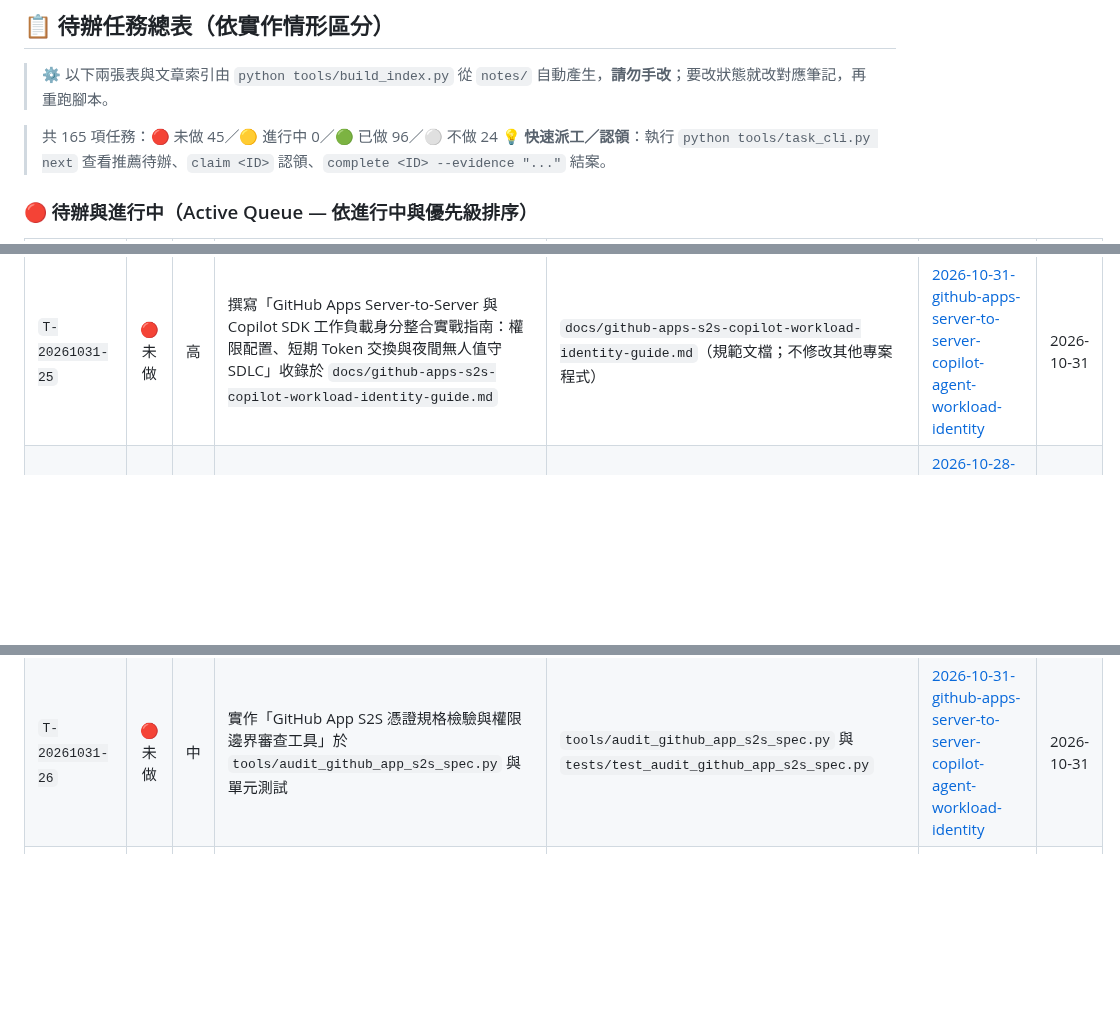
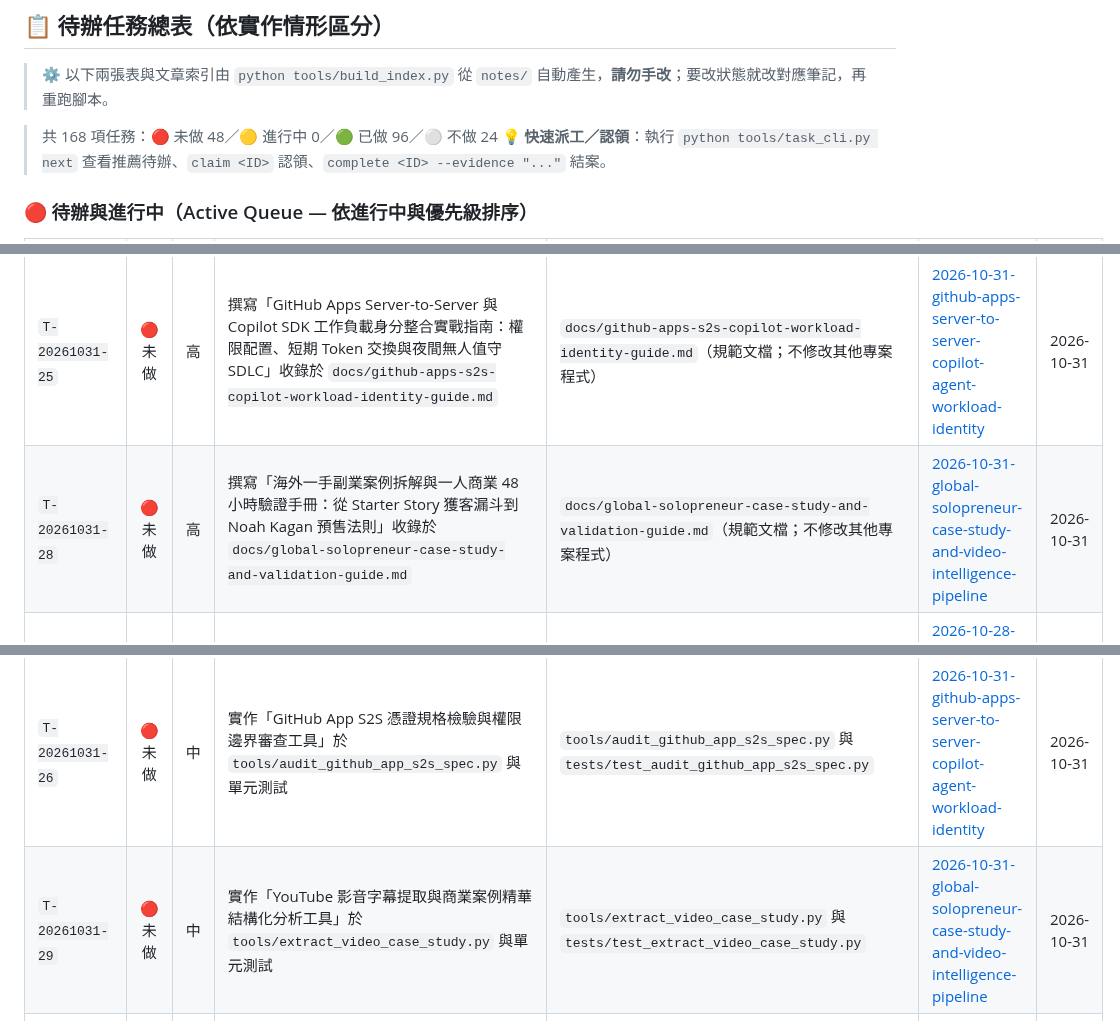
Before and after one commit to SanHsien/ai-inbox, a Markdown page: README.md, 3 parts joined by grey strips. Rendered like a GitHub page; blank space fills up the shorter version.

```diff
--- a/README.md
+++ b/README.md
@@ -39,7 +39,7 @@
 > ⚙️ 以下兩張表與文章索引由 `python tools/build_index.py` 從 `notes/` 自動產生，**請勿手改**；要改狀態就改對應筆記，再重跑腳本。
 
 <!-- BEGIN GENERATED: tasks -->
-> 共 165 項任務：🔴 未做 45／🟡 進行中 0／🟢 已做 96／⚪ 不做 24
+> 共 168 項任務：🔴 未做 48／🟡 進行中 0／🟢 已做 96／⚪ 不做 24
 > 💡 **快速派工／認領**：執行 `python tools/task_cli.py next` 查看推薦待辦、`claim <ID>` 認領、`complete <ID> --evidence "..."` 結案。
 
 ### 🔴 待辦與進行中（Active Queue — 依進行中與優先級排序）
@@ -61,6 +61,7 @@
 | `T-20261031-19` | 🔴 未做 | 高 | 撰寫「Zeabur OSS 與 Installer 自建私有 PaaS 落地手冊：K3s 單機安裝、K8s 無狀態架構與資料備份遷移」收錄於 `docs/zeabur-oss-self-hosted-paas-guide.md` | `docs/zeabur-oss-self-hosted-paas-guide.md`（規範文檔；不修改其他專案程式） | [2026-10-31-zeabur-oss-installer-self-hosted-paas](./notes/2026-10-31-zeabur-oss-installer-self-hosted-paas.md) | 2026-10-31 |
 | `T-20261031-22` | 🔴 未做 | 高 | 撰寫「VoiceStudio 本地 AI 聲音克隆與 Agent 語音管線落地規範：多引擎隔離、零樣本取樣標準與 MCP 整合」收錄於 `docs/voicestudio-local-voice-cloning-spec.md` | `docs/voicestudio-local-voice-cloning-spec.md`（規範文檔；不修改其他專案程式） | [2026-10-31-voicestudio-local-ai-voice-cloning-skill-pipeline](./notes/2026-10-31-voicestudio-local-ai-voice-cloning-skill-pipeline.md) | 2026-10-31 |
 | `T-20261031-25` | 🔴 未做 | 高 | 撰寫「GitHub Apps Server-to-Server 與 Copilot SDK 工作負載身分整合實戰指南：權限配置、短期 Token 交換與夜間無人值守 SDLC」收錄於 `docs/github-apps-s2s-copilot-workload-identity-guide.md` | `docs/github-apps-s2s-copilot-workload-identity-guide.md`（規範文檔；不修改其他專案程式） | [2026-10-31-github-apps-server-to-server-copilot-agent-workload-identity](./notes/2026-10-31-github-apps-server-to-server-copilot-agent-workload-identity.md) | 2026-10-31 |
+| `T-20261031-28` | 🔴 未做 | 高 | 撰寫「海外一手副業案例拆解與一人商業 48 小時驗證手冊：從 Starter Story 獲客漏斗到 Noah Kagan 預售法則」收錄於 `docs/global-solopreneur-case-study-and-validation-guide.md` | `docs/global-solopreneur-case-study-and-validation-guide.md`（規範文檔；不修改其他專案程式） | [2026-10-31-global-solopreneur-case-study-and-video-intelligence-pipeline](./notes/2026-10-31-global-solopreneur-case-study-and-video-intelligence-pipeline.md) | 2026-10-31 |
 | `T-20261028-02` | 🔴 未做 | 中 | 實作「外科手術式修改（Surgical Changes）Git 變更範圍審查工具」於 `tools/audit_surgical_diff.py` | `tools/audit_surgical_diff.py` 與 `tests/test_audit_surgical_diff.py` | [2026-10-28-karpathy-claude-md-four-rules-engineering-hardening](./notes/2026-10-28-karpathy-claude-md-four-rules-engineering-hardening.md) | 2026-10-28 |
 | `T-20261028-05` | 🔴 未做 | 中 | 撰寫「爆破半徑審查（Blast Radius Review）與核心 5 檔案門檻指南」收錄於 `docs/blast-radius-code-review-guide.md` | `docs/blast-radius-code-review-guide.md` | [2026-10-28-thorsten-ball-how-i-work-with-agents-2026](./notes/2026-10-28-thorsten-ball-how-i-work-with-agents-2026.md) | 2026-10-28 |
 | `T-20261028-08` | 🔴 未做 | 中 | 實作「feedback-desk 工單合規與交接契約外部裁判驗證器」於 `tools/verify_feedback_desk_contract.py` | `tools/verify_feedback_desk_contract.py` 與 `tests/test_verify_feedback_desk_contract.py` | [2026-10-28-feedback-desk-ai-agent-client-ticketing-handoff](./notes/2026-10-28-feedback-desk-ai-agent-client-ticketing-handoff.md) | 2026-10-28 |
@@ -76,6 +77,7 @@
 | `T-20261031-20` | 🔴 未做 | 中 | 實作「Zeabur OSS Kubernetes 資源合規與無狀態架構驗證工具」於 `tools/audit_zeabur_oss_k8s_spec.py` 與單元測試 | `tools/audit_zeabur_oss_k8s_spec.py` 與 `tests/test_audit_zeabur_oss_k8s_spec.py` | [2026-10-31-zeabur-oss-installer-self-hosted-paas](./notes/2026-10-31-zeabur-oss-installer-self-hosted-paas.md) | 2026-10-31 |
 | `T-20261031-23` | 🔴 未做 | 中 | 實作「本地聲音克隆音訊樣本特徵檢驗與合規審查工具」於 `tools/audit_voice_clone_sample.py` 與單元測試 | `tools/audit_voice_clone_sample.py` 與 `tests/test_audit_voice_clone_sample.py` | [2026-10-31-voicestudio-local-ai-voice-cloning-skill-pipeline](./notes/2026-10-31-voicestudio-local-ai-voice-cloning-skill-pipeline.md) | 2026-10-31 |
 | `T-20261031-26` | 🔴 未做 | 中 | 實作「GitHub App S2S 憑證規格檢驗與權限邊界審查工具」於 `tools/audit_github_app_s2s_spec.py` 與單元測試 | `tools/audit_github_app_s2s_spec.py` 與 `tests/test_audit_github_app_s2s_spec.py` | [2026-10-31-github-apps-server-to-server-copilot-agent-workload-identity](./notes/2026-10-31-github-apps-server-to-server-copilot-agent-workload-identity.md) | 2026-10-31 |
+| `T-20261031-29` | 🔴 未做 | 中 | 實作「YouTube 影音字幕提取與商業案例精華結構化分析工具」於 `tools/extract_video_case_study.py` 與單元測試 | `tools/extract_video_case_study.py` 與 `tests/test_extract_video_case_study.py` | [2026-10-31-global-solopreneur-case-study-and-video-intelligence-pipeline](./notes/2026-10-31-global-solopreneur-case-study-and-video-intelligence-pipeline.md) | 2026-10-31 |
 | `T-20261028-03` | 🔴 未做 | 低 | 產出標準化「Karpathy-Style CLAUDE.md / AGENTS.md 範本」收錄於 `templates/karpathy-hardened-agents-md.md` | `templates/karpathy-hardened-agents-md.md` | [2026-10-28-karpathy-claude-md-four-rules-engineering-hardening](./notes/2026-10-28-karpathy-claude-md-four-rules-engineering-hardening.md) | 2026-10-28 |
 | `T-20261028-06` | 🔴 未做 | 低 | 撰寫「AGENTS.md 與 Skills 知識有效性 A/B 盲測實驗協議」收錄於 `docs/agents-knowledge-ab-test-protocol.md` | `docs/agents-knowledge-ab-test-protocol.md` | [2026-10-28-thorsten-ball-how-i-work-with-agents-2026](./notes/2026-10-28-thorsten-ball-how-i-work-with-agents-2026.md) | 2026-10-28 |
 | `T-20261028-09` | 🔴 未做 | 低 | 產出標準化「跨 Agent 工單認領與 De-AI-Slop 調整說明標準 Prompt 範本」收錄於 `templates/feedback-desk-agent-prompt.md` | `templates/feedback-desk-agent-prompt.md` | [2026-10-28-feedback-desk-ai-agent-client-ticketing-handoff](./notes/2026-10-28-feedback-desk-ai-agent-client-ticketing-handoff.md) | 2026-10-28 |
```
Also changed, not shown: other parts of README.md (+3 -0 lines), notes/2026-10-31-global-solopreneur-case-study-and-video-intelligence-pipeline.md (added, +166 -0 lines).
